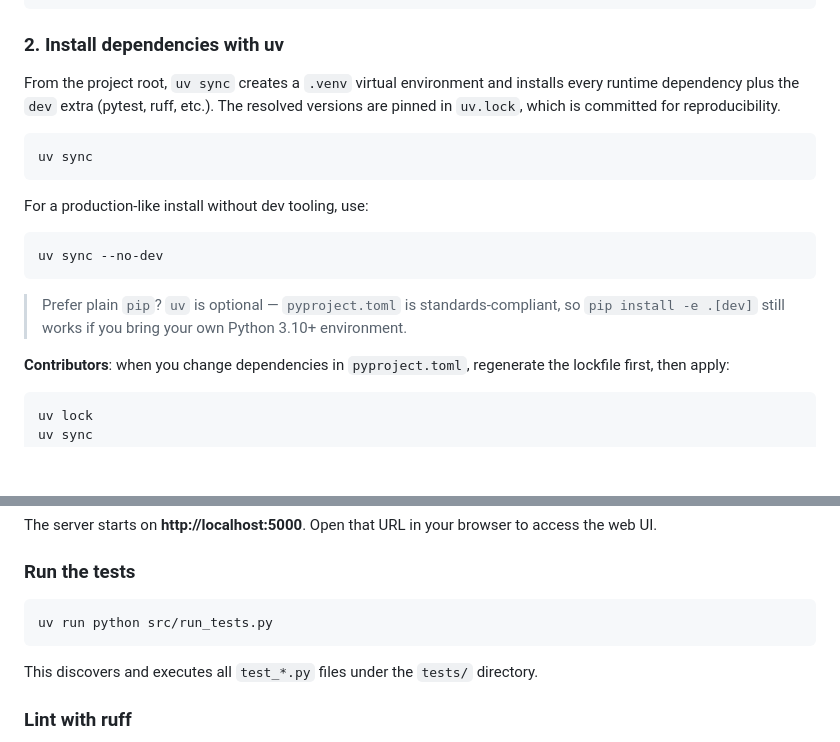
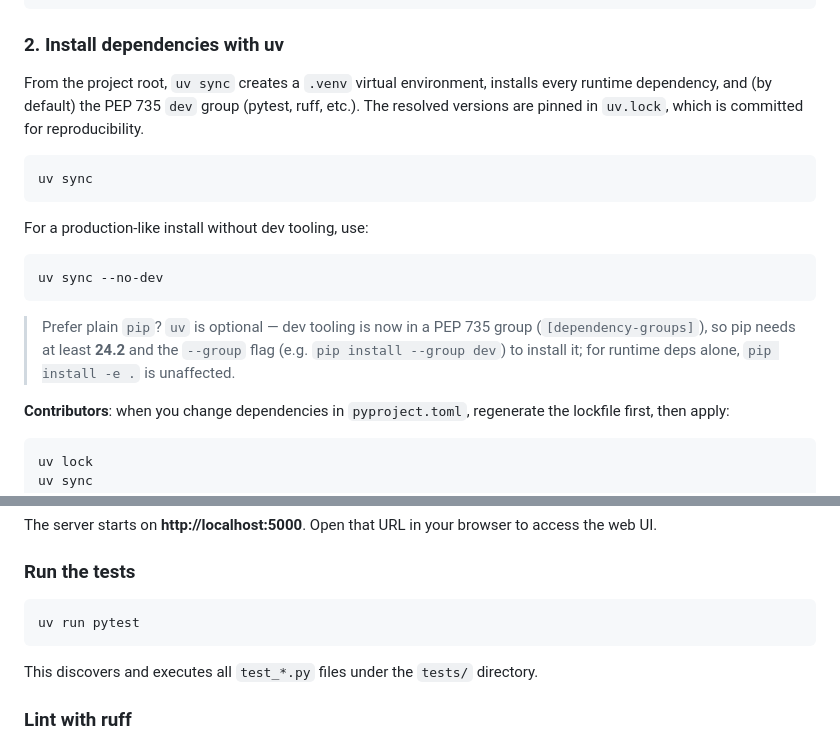
Before and after one commit to Jon-Ting/band-deck, a Markdown page: README.md, 2 parts joined by grey strips. Rendered like a GitHub page; blank space fills up the shorter version.

Commit message:
docs: Update README on dev dependency inclusion

````diff
--- a/README.md
+++ b/README.md
@@ -57,7 +57,7 @@ cd SongSlides
 
 ### 2. Install dependencies with uv
 
-From the project root, `uv sync` creates a `.venv` virtual environment and installs every runtime dependency plus the `dev` extra (pytest, ruff, etc.). The resolved versions are pinned in `uv.lock`, which is committed for reproducibility.
+From the project root, `uv sync` creates a `.venv` virtual environment, installs every runtime dependency, and (by default) the PEP 735 `dev` group (pytest, ruff, etc.). The resolved versions are pinned in `uv.lock`, which is committed for reproducibility.
 
 ```bash
 uv sync
@@ -69,7 +69,7 @@ For a production-like install without dev tooling, use:
 uv sync --no-dev
 ```
 
-> Prefer plain `pip`? `uv` is optional — `pyproject.toml` is standards-compliant, so `pip install -e .[dev]` still works if you bring your own Python 3.10+ environment.
+> Prefer plain `pip`? `uv` is optional — dev tooling is now in a PEP 735 group (`[dependency-groups]`), so pip needs at least **24.2** and the `--group` flag (e.g. `pip install --group dev`) to install it; for runtime deps alone, `pip install -e .` is unaffected.
 
 **Contributors**: when you change dependencies in `pyproject.toml`, regenerate the lockfile first, then apply:
 
@@ -97,7 +97,7 @@ The server starts on **http://localhost:5000**. Open that URL in your browser to
 ### Run the tests
 
 ```bash
-uv run python src/run_tests.py
+uv run pytest
 ```
 
 This discovers and executes all `test_*.py` files under the `tests/` directory.
````
